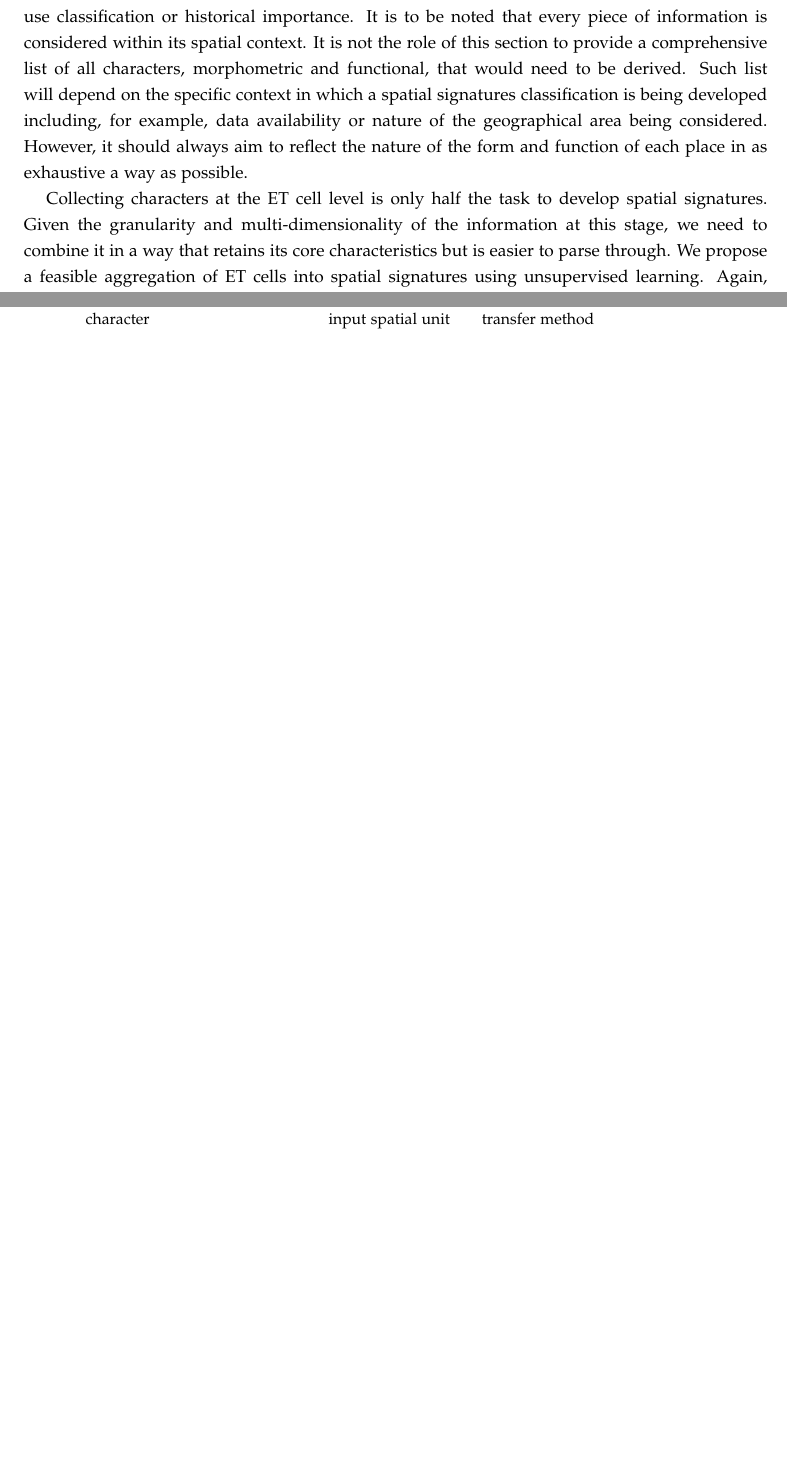
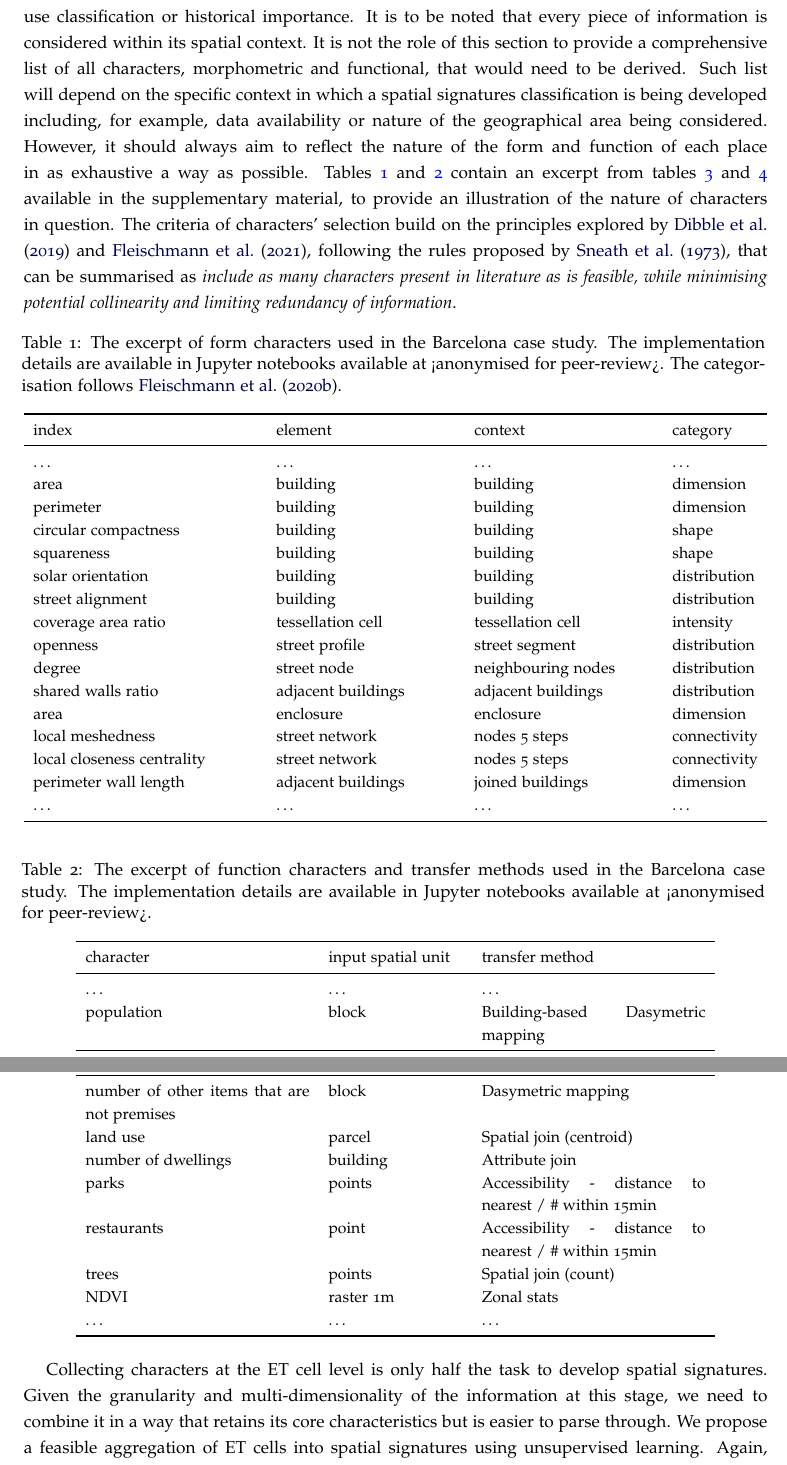
Before and after one commit to urbangrammarai/spatial_signatures_concept, a LaTeX paper (paper/spatial_signatures.tex, which reads paper/ss_3c.tex): two parts of pages 11 and 24 of 36 before the commit and two parts of pages 11 and 12 of 37 after it, joined at a grey line, cut so that both start at the same text, the shorter picture padded with empty space. Compiled offline with pdfLaTeX; a LaTeX package or settings file that is missing is left out.

Commit message:
tables etc

```diff
--- a/paper/ss_3c.tex
+++ b/paper/ss_3c.tex
@@ -38,4 +38,61 @@ developed including, for example, data availability or nature of the
 geographical area being considered.
 %
 However, it should always aim to reflect the nature of the form and function
-of each place in as exhaustive a way as possible.
+of each place in as exhaustive a way as possible. Tables \ref{tab:bcn_form_excerpt} and \ref{tab:bcn_fn_excerpt}
+contain an excerpt from tables \ref{tab:form_bcn} and \ref{tab:fn_bcn} available in
+the supplementary material, to provide an illustration of the nature of characters in
+question. The criteria of characters' selection build on the principles explored by
+\cite{dibble2019origin} and \cite{fleischmann2021methodological}, following the rules
+proposed by \cite{sneath1973numerical}, that can be summarised as
+\emph{include as many characters present in literature as is feasible, while minimising potential collinearity
+and limiting redundancy of information}.
+
+% TODO: expand the types of character to be included
+
+\small
+\begin{longtable}{p{5cm}p{4cm}p{4cm}l}
+\caption{The excerpt of form characters used in the Barcelona case study. The implementation details are available
+in Jupyter notebooks available at <anonymised for peer-review>. The categorisation follows \cite{fleischmann2020measuring}.}
+\label{tab:bcn_form_excerpt} \\
+\toprule
+                               index &                         element &                    context &     category \\
+\midrule
+\endfirsthead
+
+\toprule
+                               index &                         element &                    context &     category \\
+\midrule
+\endhead
+\midrule
+\multicolumn{4}{r}{{Continued on next page}} \\
+\midrule
+\endfoot
+
+\bottomrule
+\endlastfoot
+\dots &                        \dots &                   \dots &    \dots \\
+                                area &                        building &                   building &    dimension \\
+                           perimeter &                        building &                   building &    dimension \\
+                circular compactness &                        building &                   building &        shape \\
+                          squareness &                        building &                   building &        shape \\
+                   solar orientation &                        building &                   building & distribution \\
+                    street alignment &                        building &                   building & distribution \\
+                 coverage area ratio &               tessellation cell &          tessellation cell &    intensity \\
+                            openness &                  street profile &             street segment & distribution \\
+                              degree &                     street node &         neighbouring nodes & distribution \\
+                  shared walls ratio &             adjacent buildings  &        adjacent buildings  & distribution \\
+                                area &                       enclosure &                  enclosure &    dimension \\
+                    local meshedness &                  street network &              nodes 5 steps & connectivity \\
+          local closeness centrality &                  street network &              nodes 5 steps & connectivity \\
+               perimeter wall length &             adjacent buildings  &           joined buildings &    dimension \\
+               \dots &                        \dots &                   \dots &    \dots \\
+\end{longtable}
+
+\begin{longtable}{p{5cm}p{3cm}p{5cm}}
+\caption{The excerpt of function characters and transfer methods used in the Barcelona case study. The implementation details are available
+in Jupyter notebooks available at <anonymised for peer-review>.}
+\label{tab:bcn_fn_excerpt} \\
+\toprule
+                                        character & input spatial unit &                                    transfer method \\
+\midrule
+\endfirsthead
@@ -42,3 +104,28 @@ of each place in as exhaustive a way as possible.
+\midrule
+\multicolumn{3}{r}{{Continued on next page}} \\
+\midrule
+\endfoot
+
+\bottomrule
+\endlastfoot
+\dots &                        \dots &                   \dots  \\
+
+                                        population &              block &                  Building-based Dasymetric mapping \\
+    number of other items that are not premises &              block &                                 Dasymetric mapping \\
+                                        land use &             parcel &                            Spatial join (centroid) \\
+                            number of dwellings &           building &                                     Attribute join \\
+                                            parks &             points & Accessibility  - distance to nearest / \# within 15min \\
+                                    restaurants &              point & Accessibility  - distance to nearest / \# within 15min \\
+                                            trees &             points &                               Spatial join (count) \\
+                                            NDVI &          raster 1m &                                        Zonal stats \\
+                                            \dots &                        \dots &                   \dots  \\
+
+\end{longtable}
+\normalsize
+
+
+% TODO: explain difference in number of characters and the impact on the result
+
 
 % - interpolation
 % - joins
```
Also changed, not shown: paper/refs.bib (+12 -4 lines), paper/ss_3c.tex (5 more changed lines).
